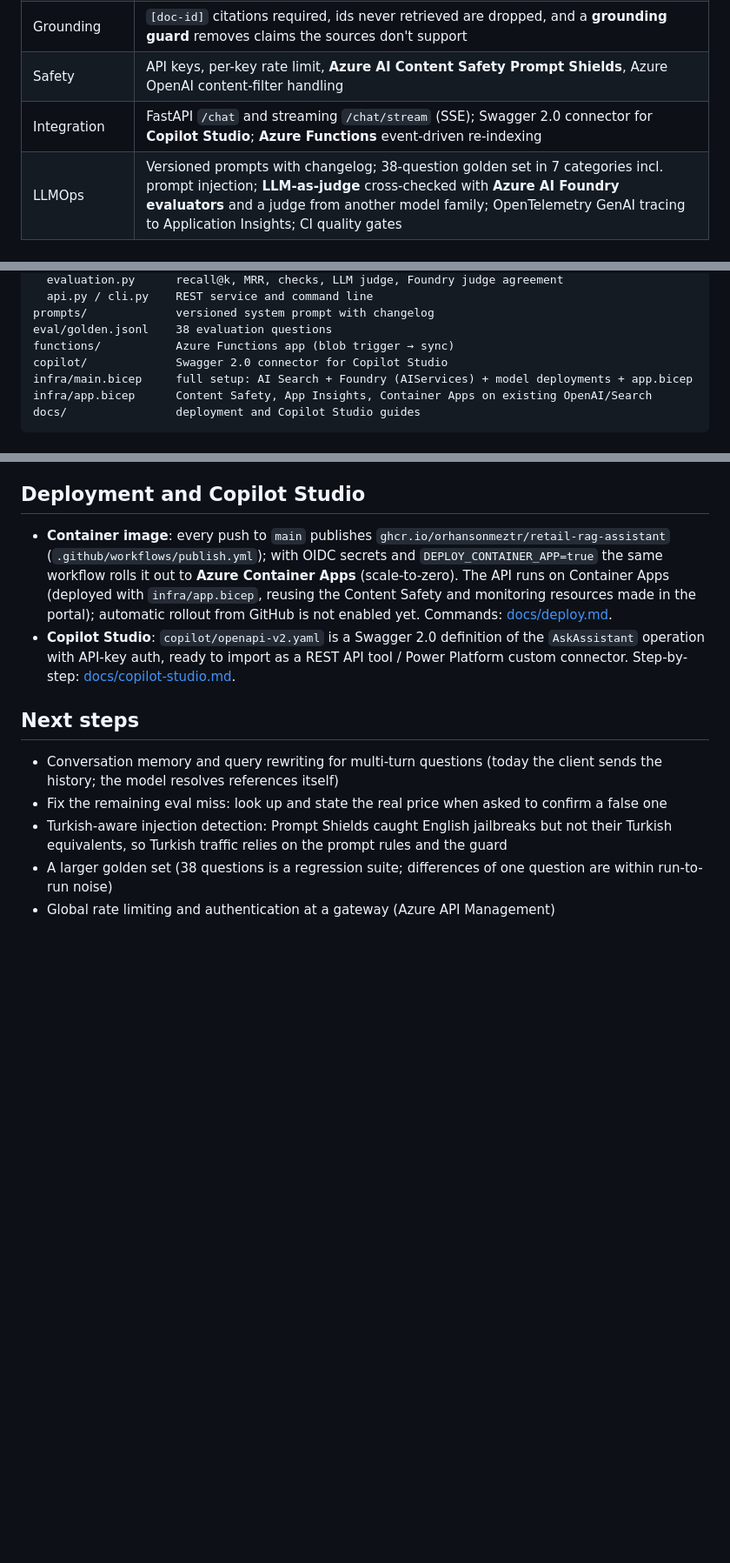
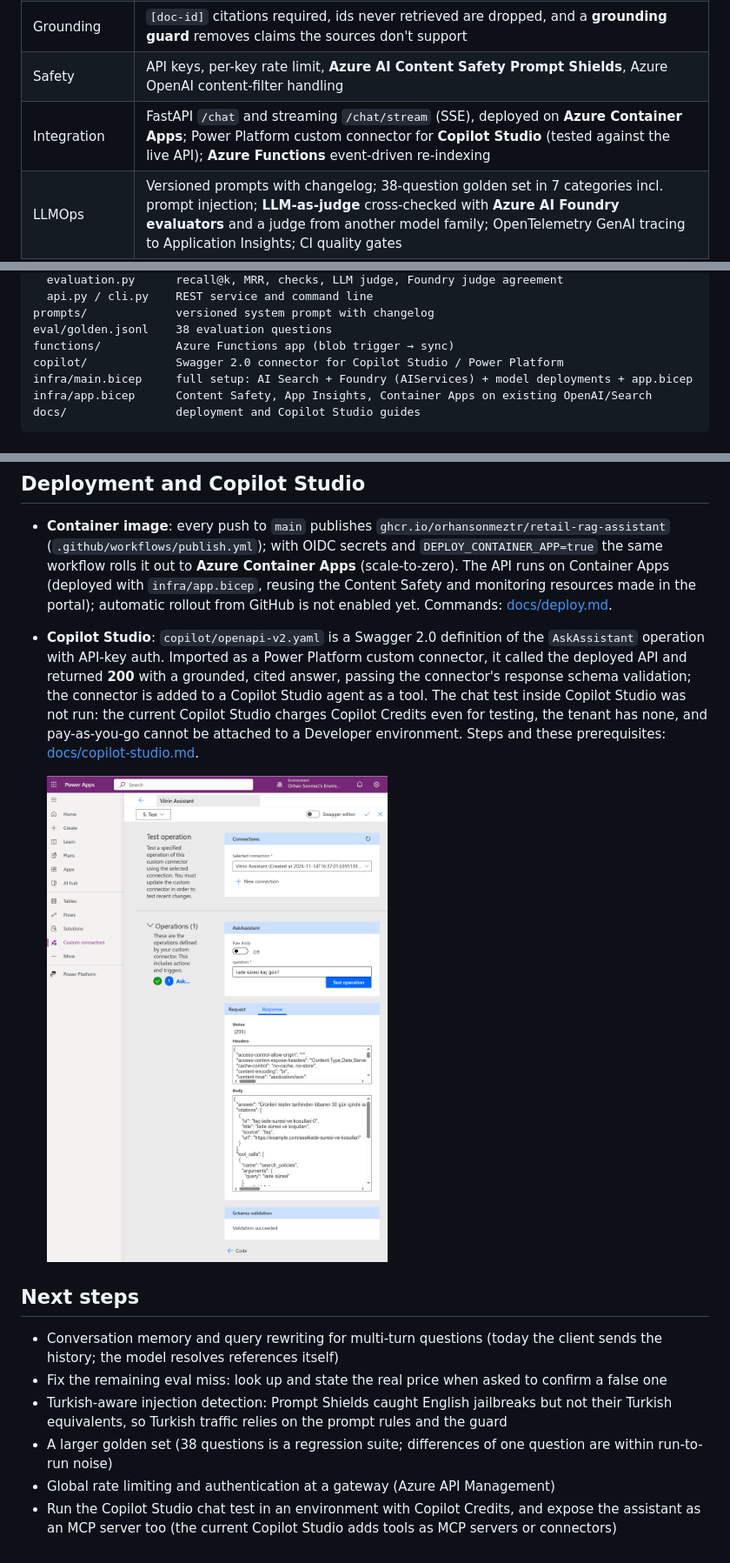
Before and after one commit to orhansonmeztr/retail-rag-assistant, a Markdown page: README.md, 3 parts joined by grey strips. Shown at 87% size. Rendered like a GitHub page; pictures changed too: docs/images/copilot-connector-test.png (added); blank space fills up the shorter version.

```diff
--- a/README.md
+++ b/README.md
@@ -17,7 +17,7 @@ Foundry), Azure AI Search hybrid retrieval and an LLM tool-calling agent, served
 | Agent / tool calling | LLM chooses between `search_products` (category / gender / max-price filters → OData) and `search_policies`; multi-step loop with a step budget; multi-turn via history |
 | Grounding | `[doc-id]` citations required, ids never retrieved are dropped, and a **grounding guard** removes claims the sources don't support |
 | Safety | API keys, per-key rate limit, **Azure AI Content Safety Prompt Shields**, Azure OpenAI content-filter handling |
-| Integration | FastAPI `/chat` and streaming `/chat/stream` (SSE); Swagger 2.0 connector for **Copilot Studio**; **Azure Functions** event-driven re-indexing |
+| Integration | FastAPI `/chat` and streaming `/chat/stream` (SSE), deployed on **Azure Container Apps**; Power Platform custom connector for **Copilot Studio** (tested against the live API); **Azure Functions** event-driven re-indexing |
 | LLMOps | Versioned prompts with changelog; 38-question golden set in 7 categories incl. prompt injection; **LLM-as-judge** cross-checked with **Azure AI Foundry evaluators** and a judge from another model family; OpenTelemetry GenAI tracing to Application Insights; CI quality gates |
 | Engineering | Typed config (pydantic-settings), Protocol-based backends (Azure ↔ in-memory), 64 offline unit tests with a scripted fake LLM, Docker image published to GHCR, GitHub Actions, Bicep IaC, timeouts / retries, keyless Entra ID auth supported |
 
@@ -54,7 +54,7 @@ src/retail_rag/
 prompts/             versioned system prompt with changelog
 eval/golden.jsonl    38 evaluation questions
 functions/           Azure Functions app (blob trigger → sync)
-copilot/             Swagger 2.0 connector for Copilot Studio
+copilot/             Swagger 2.0 connector for Copilot Studio / Power Platform
 infra/main.bicep     full setup: AI Search + Foundry (AIServices) + model deployments + app.bicep
 infra/app.bicep      Content Safety, App Insights, Container Apps on existing OpenAI/Search
 docs/                deployment and Copilot Studio guides
@@ -333,8 +333,15 @@ locally; deployment steps are in [docs/deploy.md](docs/deploy.md).
   Apps (deployed with `infra/app.bicep`, reusing the Content Safety and monitoring resources
   made in the portal); automatic rollout from GitHub is not enabled yet. Commands: [docs/deploy.md](docs/deploy.md).
 - **Copilot Studio**: `copilot/openapi-v2.yaml` is a Swagger 2.0 definition of the
-  `AskAssistant` operation with API-key auth, ready to import as a REST API tool / Power
-  Platform custom connector. Step-by-step: [docs/copilot-studio.md](docs/copilot-studio.md).
+  `AskAssistant` operation with API-key auth. Imported as a Power Platform custom connector,
+  it called the deployed API and returned **200** with a grounded, cited answer, passing the
+  connector's response schema validation; the connector is added to a Copilot Studio agent
+  as a tool. The chat test inside Copilot Studio was not run: the current Copilot Studio
+  charges Copilot Credits even for testing, the tenant has none, and pay-as-you-go cannot
+  be attached to a Developer environment. Steps and these prerequisites:
+  [docs/copilot-studio.md](docs/copilot-studio.md).
+
+  ![Custom connector test against the deployed API](docs/images/copilot-connector-test.png)
 
 ## Next steps
 
@@ -347,3 +354,6 @@ locally; deployment steps are in [docs/deploy.md](docs/deploy.md).
 - A larger golden set (38 questions is a regression suite; differences of one question are
   within run-to-run noise)
 - Global rate limiting and authentication at a gateway (Azure API Management)
+- Run the Copilot Studio chat test in an environment with Copilot Credits, and expose the
+  assistant as an MCP server too (the current Copilot Studio adds tools as MCP servers or
+  connectors)
```
Also changed, not shown: docs/copilot-studio.md (+57 -19 lines), 1 other file.
